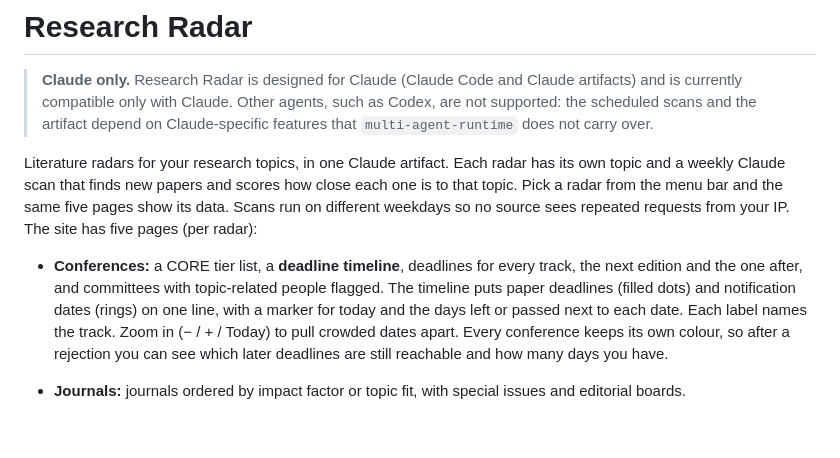
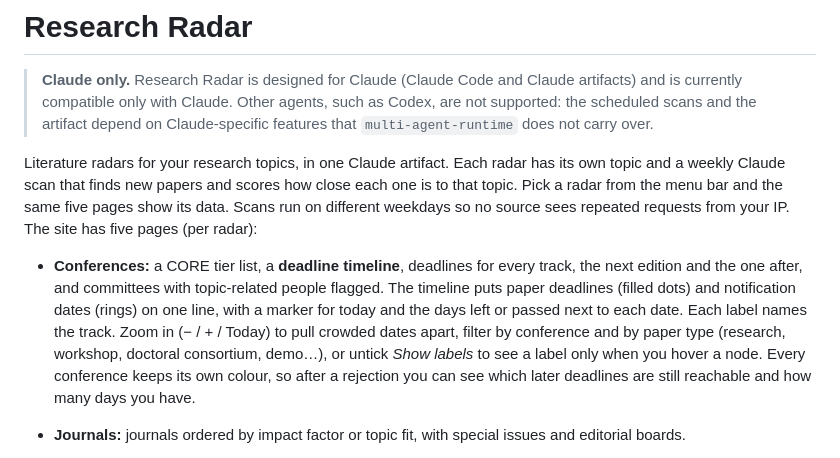
Before and after one commit to alvarobernal2412/research-radar, a Markdown page: README.md, the part around the change. Rendered like a GitHub page; blank space fills up the shorter version.

Commit message:
docs: mention timeline filters and the labels toggle

```diff
--- a/README.md
+++ b/README.md
@@ -4,7 +4,7 @@
 
 Literature radars for your research topics, in one Claude artifact. Each radar has its own topic and a weekly Claude scan that finds new papers and scores how close each one is to that topic. Pick a radar from the menu bar and the same five pages show its data. Scans run on different weekdays so no source sees repeated requests from your IP. The site has five pages (per radar):
 
-- **Conferences:** a CORE tier list, a **deadline timeline**, deadlines for every track, the next edition and the one after, and committees with topic-related people flagged. The timeline puts paper deadlines (filled dots) and notification dates (rings) on one line, with a marker for today and the days left or passed next to each date. Each label names the track. Zoom in (− / + / Today) to pull crowded dates apart. Every conference keeps its own colour, so after a rejection you can see which later deadlines are still reachable and how many days you have.
+- **Conferences:** a CORE tier list, a **deadline timeline**, deadlines for every track, the next edition and the one after, and committees with topic-related people flagged. The timeline puts paper deadlines (filled dots) and notification dates (rings) on one line, with a marker for today and the days left or passed next to each date. Each label names the track. Zoom in (− / + / Today) to pull crowded dates apart, filter by conference and by paper type (research, workshop, doctoral consortium, demo…), or untick *Show labels* to see a label only when you hover a node. Every conference keeps its own colour, so after a rejection you can see which later deadlines are still reachable and how many days you have.
 - **Journals:** journals ordered by impact factor or topic fit, with special issues and editorial boards.
 - **Venue pages** (conferences and journals) also show the venue's **AI usage guidelines** and **format guidelines** (template, page limit, review type), each with a source link and the date it was checked, and the **papers found here**, grouped by edition year. Guidelines the scan hasn't collected yet show as "Not collected yet".
 - **Contributions:** every paper found, with filters, sorting and search by title or author. Venue kind, paper type, venue, theme and database are checkbox dropdowns, so you can pick several values at once. **Star**, **Mark read** and **Hide** are your own marks: hidden papers leave the list until you tick *Show hidden*. Each paper has a detail page with:
```
